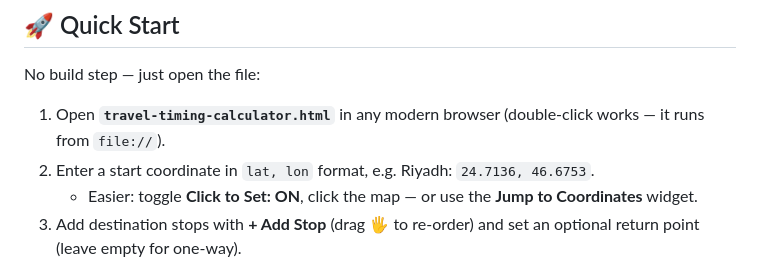
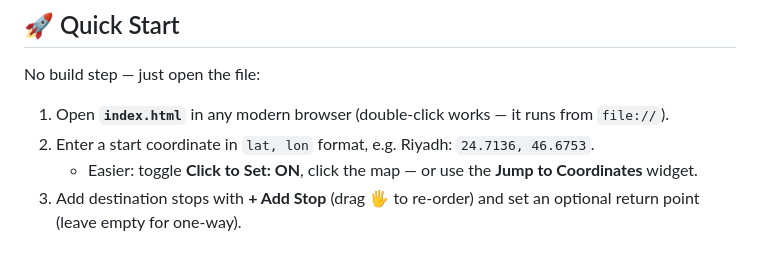
Before and after one commit to bernando-minguita/LogisticsRoute-Pro-Saudi-Arabia-Heavy-Truck-Fuel-Calculator, a Markdown page: README.md, the part around the change. Rendered like a GitHub page.

```diff
--- a/README.md
+++ b/README.md
@@ -42,7 +42,7 @@ A pure **client-side** application for planning **multi-stop truck routes**, sim
 
 No build step — just open the file:
 
-1. Open **`travel-timing-calculator.html`** in any modern browser (double-click works — it runs from `file://`).
+1. Open **`index.html`** in any modern browser (double-click works — it runs from `file://`).
 2. Enter a start coordinate in `lat, lon` format, e.g. Riyadh: `24.7136, 46.6753`.
    - Easier: toggle **Click to Set: ON**, click the map — or use the **Jump to Coordinates** widget.
 3. Add destination stops with **+ Add Stop** (drag 🖐️ to re-order) and set an optional return point (leave empty for one-way).
```
